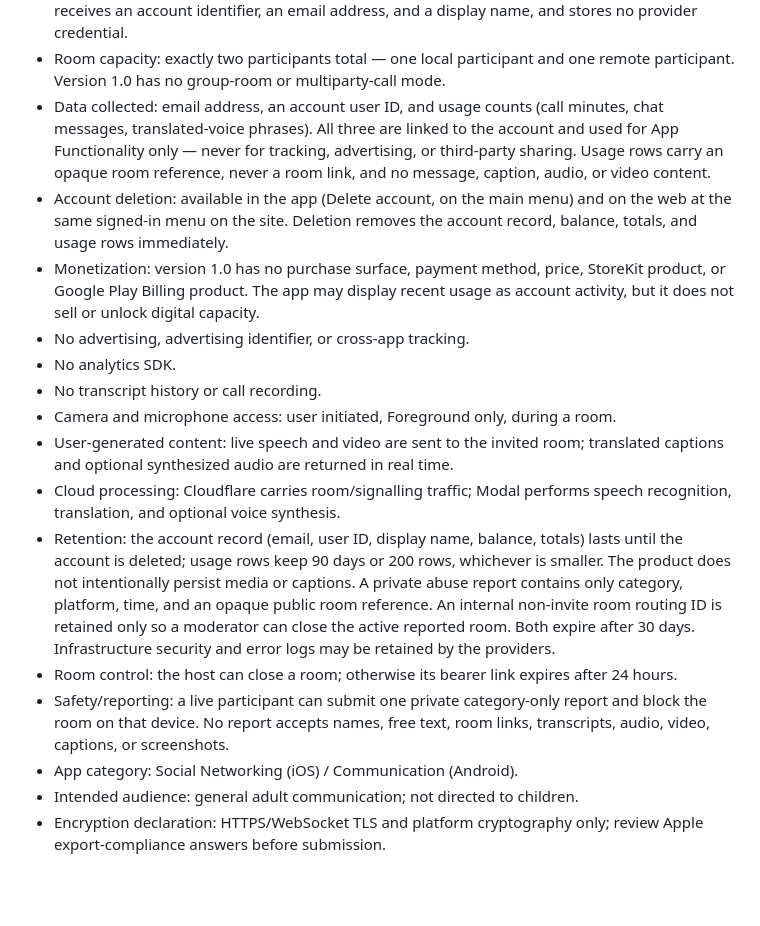
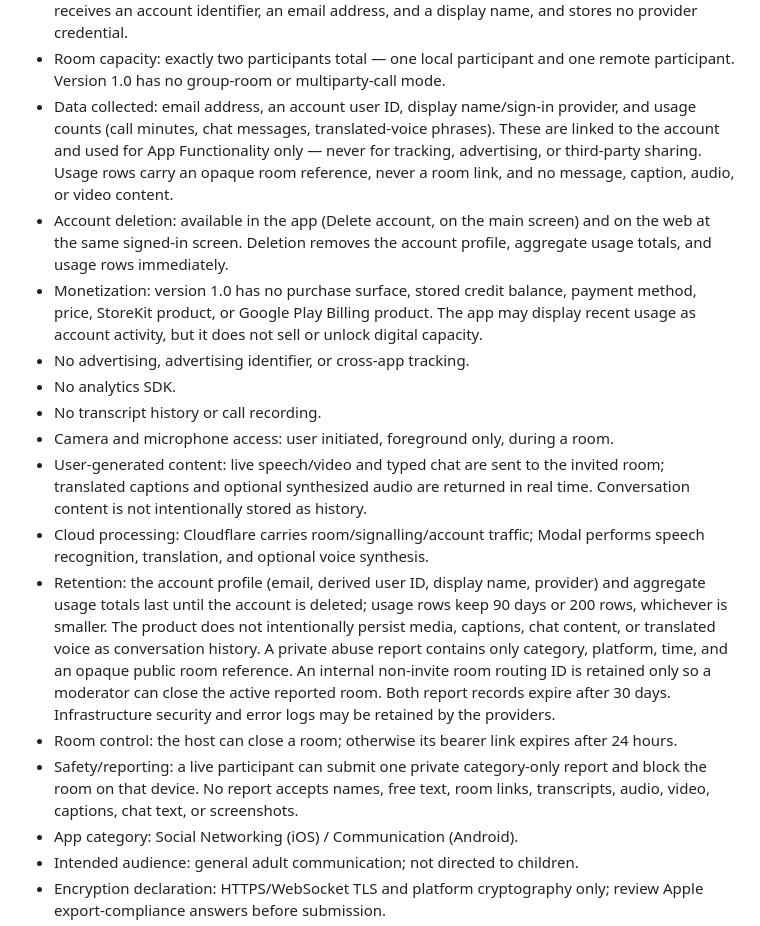
Before and after one commit to javin23863/lang, a Markdown page: wa-translator/mobile/STORE-DECLARATIONS.md, the part around the change. Drawn GitHub-style; blank space fills up the shorter version.

Commit message:
Align store declarations with active account schema

```diff
--- a/wa-translator/mobile/STORE-DECLARATIONS.md
+++ b/wa-translator/mobile/STORE-DECLARATIONS.md
@@ -24,38 +24,42 @@ behavior change.
   display name, and stores no provider credential.
 - Room capacity: exactly two participants total — one local participant and one
   remote participant. Version 1.0 has no group-room or multiparty-call mode.
-- Data collected: email address, an account user ID, and usage counts (call
-  minutes, chat messages, translated-voice phrases). All three are linked to the
-  account and used for App Functionality only — never for tracking, advertising,
-  or third-party sharing. Usage rows carry an opaque room reference, never a
-  room link, and no message, caption, audio, or video content.
-- Account deletion: available in the app (Delete account, on the main menu) and
-  on the web at the same signed-in menu on the site. Deletion removes the
-  account record, balance, totals, and usage rows immediately.
-- Monetization: version 1.0 has no purchase surface, payment method, price,
-  StoreKit product, or Google Play Billing product. The app may display recent
-  usage as account activity, but it does not sell or unlock digital capacity.
+- Data collected: email address, an account user ID, display name/sign-in
+  provider, and usage counts (call minutes, chat messages, translated-voice
+  phrases). These are linked to the account and used for App Functionality only
+  — never for tracking, advertising, or third-party sharing. Usage rows carry an
+  opaque room reference, never a room link, and no message, caption, audio, or
+  video content.
+- Account deletion: available in the app (Delete account, on the main screen)
+  and on the web at the same signed-in screen. Deletion removes the account
+  profile, aggregate usage totals, and usage rows immediately.
+- Monetization: version 1.0 has no purchase surface, stored credit balance,
+  payment method, price, StoreKit product, or Google Play Billing product. The
+  app may display recent usage as account activity, but it does not sell or
+  unlock digital capacity.
 - No advertising, advertising identifier, or cross-app tracking.
 - No analytics SDK.
 - No transcript history or call recording.
-- Camera and microphone access: user initiated, Foreground only, during a room.
-- User-generated content: live speech and video are sent to the invited room;
-  translated captions and optional synthesized audio are returned in real time.
-- Cloud processing: Cloudflare carries room/signalling traffic; Modal performs
-  speech recognition, translation, and optional voice synthesis.
-- Retention: the account record (email, user ID, display name, balance, totals)
-  lasts until the account is deleted; usage rows keep 90 days or 200 rows,
-  whichever is smaller. The product does not intentionally persist media or
-  captions. A private abuse report contains only category, platform, time, and
+- Camera and microphone access: user initiated, foreground only, during a room.
+- User-generated content: live speech/video and typed chat are sent to the
+  invited room; translated captions and optional synthesized audio are returned
+  in real time. Conversation content is not intentionally stored as history.
+- Cloud processing: Cloudflare carries room/signalling/account traffic; Modal
+  performs speech recognition, translation, and optional voice synthesis.
+- Retention: the account profile (email, derived user ID, display name, provider)
+  and aggregate usage totals last until the account is deleted; usage rows keep
+  90 days or 200 rows, whichever is smaller. The product does not intentionally
+  persist media, captions, chat content, or translated voice as conversation
+  history. A private abuse report contains only category, platform, time, and
   an opaque public room reference. An internal non-invite room routing ID is
-  retained only so a moderator can close the active reported room. Both expire
-  after 30 days. Infrastructure security and error logs may be retained by the
-  providers.
+  retained only so a moderator can close the active reported room. Both report
+  records expire after 30 days. Infrastructure security and error logs may be
+  retained by the providers.
 - Room control: the host can close a room; otherwise its bearer link expires
   after 24 hours.
 - Safety/reporting: a live participant can submit one private category-only
   report and block the room on that device. No report accepts names, free text,
-  room links, transcripts, audio, video, captions, or screenshots.
+  room links, transcripts, audio, video, captions, chat text, or screenshots.
 - App category: Social Networking (iOS) / Communication (Android).
 - Intended audience: general adult communication; not directed to children.
 - Encryption declaration: HTTPS/WebSocket TLS and platform cryptography only;
```
